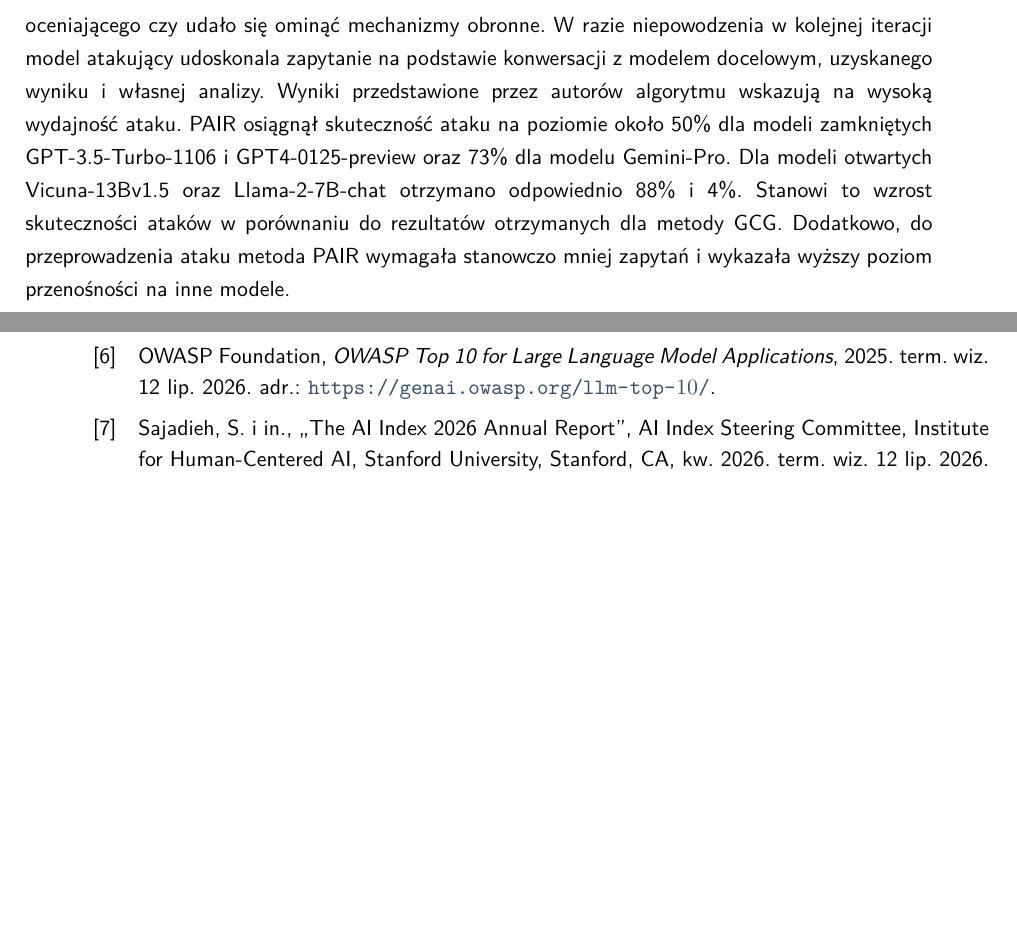
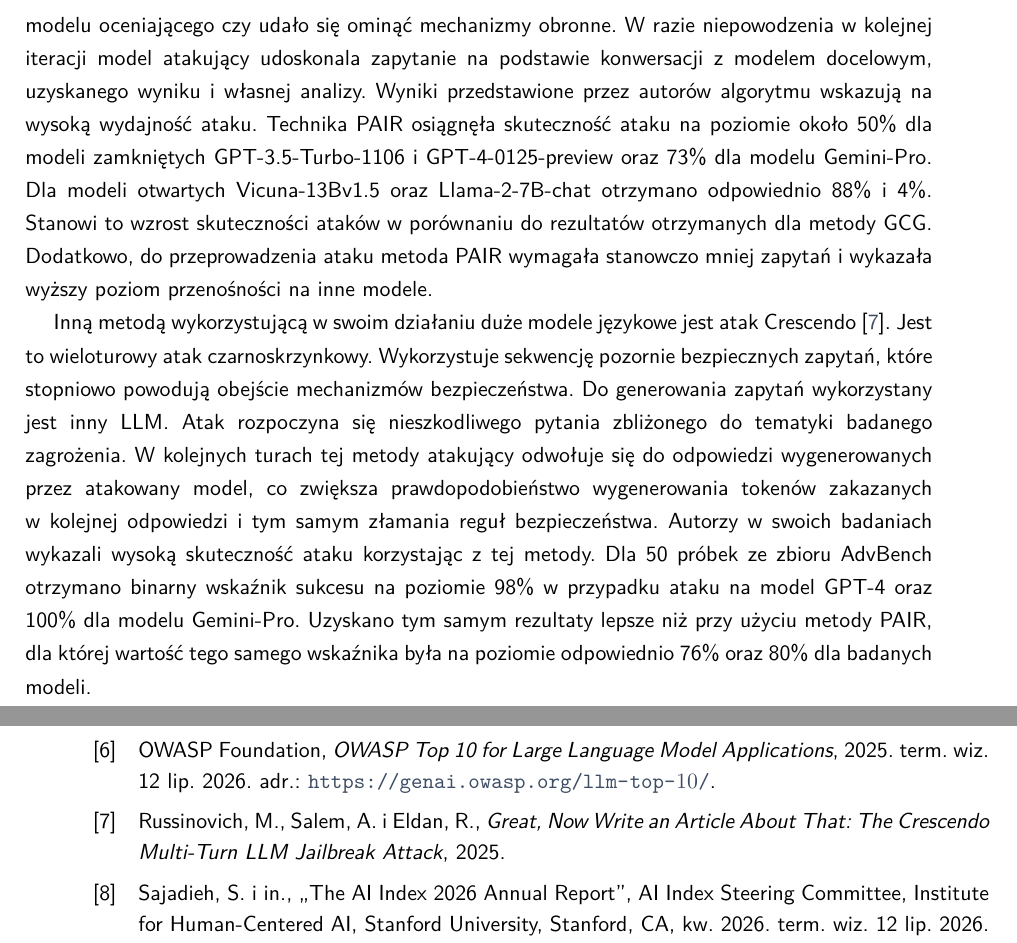
Before and after one commit to fsosn/master-thesis, a LaTeX thesis (EE-dyplom.tex, which reads tekst/01_ataki/ataki.tex): two parts of pages 14 and 23 of 27, joined at a grey line, cut so that both start at the same text, the shorter picture padded with empty space. Compiled offline with XeLaTeX.

Commit message:
add crescendo

```diff
--- a/tekst/01_ataki/ataki.tex
+++ b/tekst/01_ataki/ataki.tex
@@ -26,5 +26,8 @@ W metodzie tej klasyfikator oceniający czy odpowiedź jest szkodliwa można pot
 
 Jedną z takich metod jest algorytm \gls{PAIR}~\cite{chao2024jailbreakingblackboxlarge}. Jego celem jest automatyczne generowanie szkodliwych zapytań do modelu bez ingerencji człowieka czy dostępu do wag modelu docelowego. Jest również bardziej wydajny pod względem zapytań niż GCG, czego skutkiem jest szybsze znalezienie przełamania zabezpieczeń LLM.
 Model atakujący tworzy niebezpieczne zapytanie do modelu docelowego, którego odpowiedź kierowana jest do modelu oceniającego czy udało się ominąć mechanizmy obronne. W razie niepowodzenia w kolejnej iteracji model atakujący udoskonala zapytanie na podstawie konwersacji z modelem docelowym, uzyskanego wyniku i własnej analizy.
-Wyniki przedstawione przez autorów algorytmu wskazują na wysoką wydajność ataku. PAIR osiągnął skuteczność ataku na poziomie około 50\% dla modeli zamkniętych GPT-3.5-Turbo-1106 i GPT4-0125-preview oraz 73\% dla modelu Gemini-Pro. Dla modeli otwartych Vicuna-13Bv1.5 oraz Llama-2-7B-chat otrzymano odpowiednio 88\% i 4\%. Stanowi to wzrost skuteczności ataków w porównaniu do rezultatów otrzymanych dla metody GCG.
+Wyniki przedstawione przez autorów algorytmu wskazują na wysoką wydajność ataku. Technika PAIR osiągnęła skuteczność ataku na poziomie około 50\% dla modeli zamkniętych GPT-3.5-Turbo-1106 i GPT-4-0125-preview oraz 73\% dla modelu Gemini-Pro. Dla modeli otwartych Vicuna-13Bv1.5 oraz Llama-2-7B-chat otrzymano odpowiednio 88\% i 4\%. Stanowi to wzrost skuteczności ataków w porównaniu do rezultatów otrzymanych dla metody GCG.
 Dodatkowo, do przeprowadzenia ataku metoda PAIR wymagała stanowczo mniej zapytań i wykazała wyższy poziom przenośności na inne modele.
+
+Inną metodą wykorzystującą w swoim działaniu duże modele językowe jest atak Crescendo~\cite{russinovich2025greatwritearticlethat}. Jest to wieloturowy atak czarnoskrzynkowy. Wykorzystuje sekwencję pozornie bezpiecznych zapytań, które stopniowo powodują obejście mechanizmów bezpieczeństwa. Do generowania zapytań wykorzystany jest inny LLM.
+Atak rozpoczyna się nieszkodliwego pytania zbliżonego do tematyki badanego zagrożenia. W kolejnych turach tej metody atakujący odwołuje się do odpowiedzi wygenerowanych przez atakowany model, co zwiększa prawdopodobieństwo wygenerowania tokenów zakazanych w kolejnej odpowiedzi i tym samym złamania reguł bezpieczeństwa. Autorzy w swoich badaniach wykazali wysoką skuteczność ataku korzystając z tej metody. Dla 50 próbek ze zbioru AdvBench otrzymano binarny wskaźnik sukcesu na poziomie 98\% w przypadku ataku na model GPT-4 oraz 100\% dla modelu Gemini-Pro. Uzyskano tym samym rezultaty lepsze niż przy użyciu metody PAIR, dla której wartość tego samego wskaźnika była na poziomie odpowiednio 76\% oraz 80\% dla badanych modeli.
```
Also changed, not shown: EE-dyplom.bib (+6 -0 lines).
